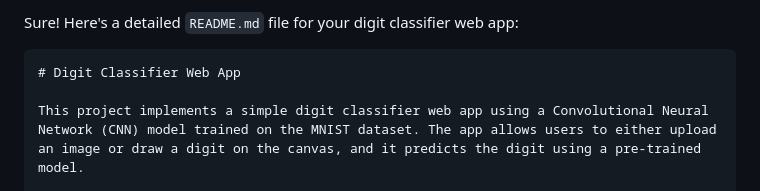
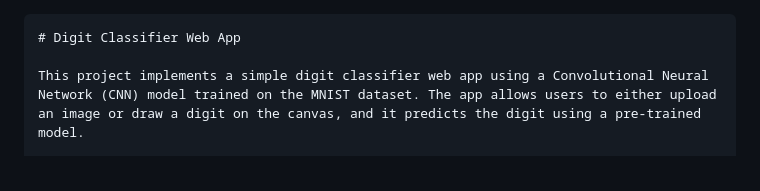
Before and after one commit to Chatserohan/handwritingdigit-webapp, a Markdown page: README.md, the part around the change. GitHub-like rendering.

````diff
--- a/README.md
+++ b/README.md
@@ -1,4 +1,3 @@
-Sure! Here's a detailed `README.md` file for your digit classifier web app:
 
 ```markdown
 # Digit Classifier Web App
````
